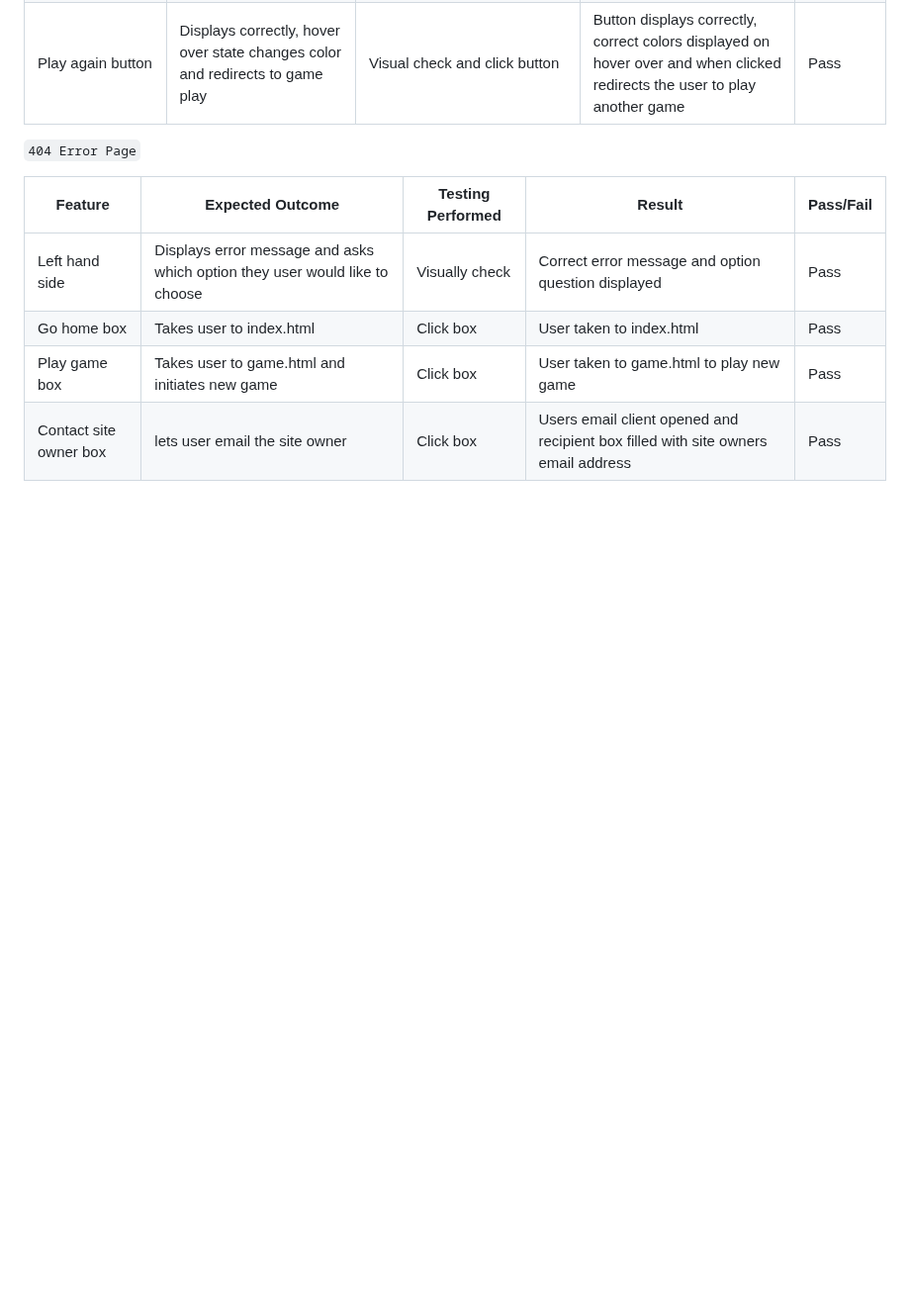
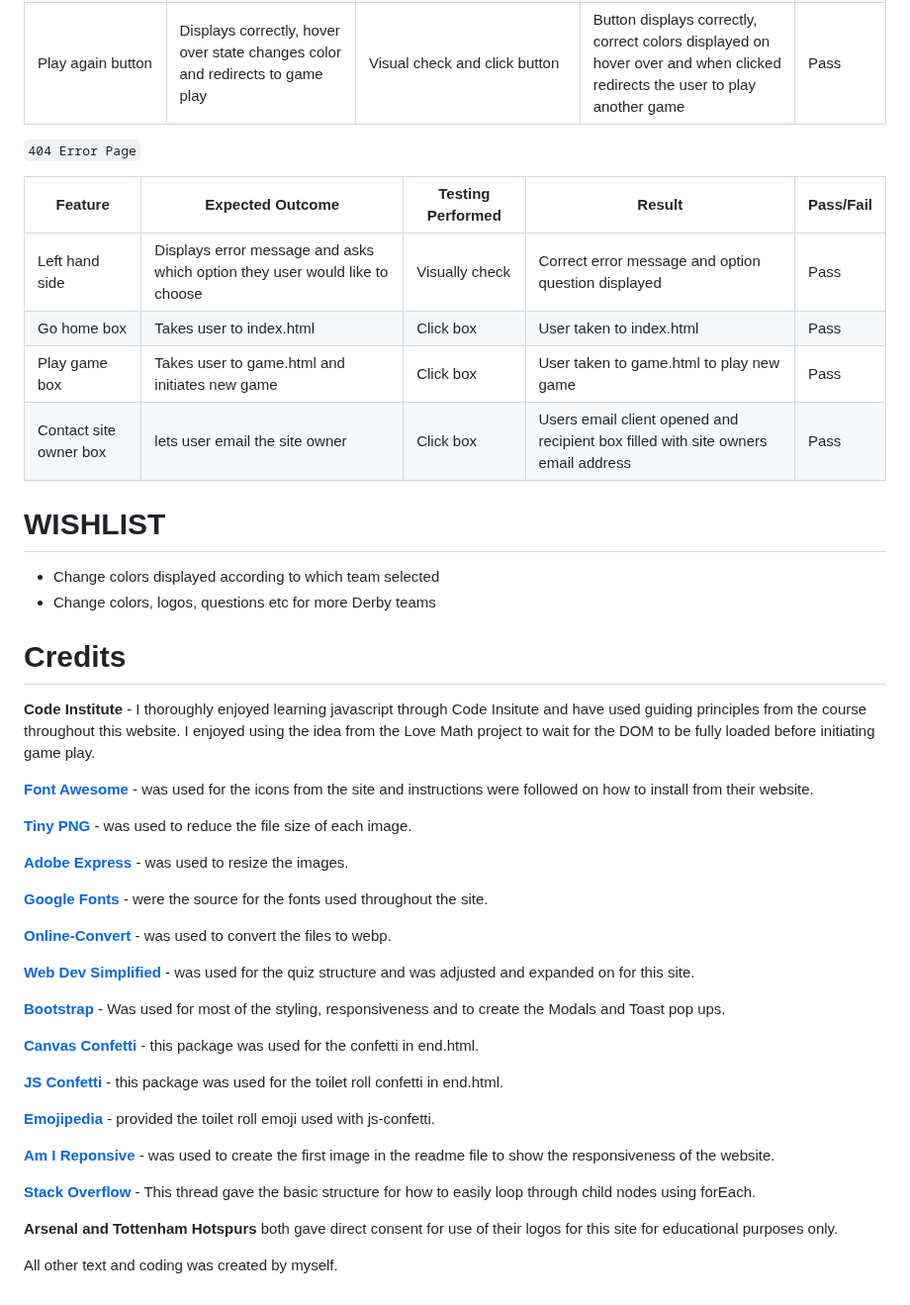
Before and after one commit to AbbyHumphreys/Derby-Dual, a Markdown page: TESTING.md, the part around the change. Shown at 99% size. GitHub-like rendering; blank space fills up the shorter version.

Commit message:
add: credits and wishlist section to readme

```diff
--- a/TESTING.md
+++ b/TESTING.md
@@ -185,3 +185,39 @@ As a site owner I want users to:
 | Go home box | Takes user to index.html | Click box | User taken to index.html | Pass |
 | Play game box | Takes user to game.html and initiates new game | Click box | User taken to game.html to play new game | Pass |
 | Contact site owner box | lets user email the site owner | Click box | Users email client opened and recipient box filled with site owners email address | Pass |
+
+# WISHLIST
+- Change colors displayed according to which team selected
+- Change colors, logos, questions etc for more Derby teams
+
+# Credits
+
+**Code Institute** - I thoroughly enjoyed learning javascript through Code Insitute and have used guiding principles from the course throughout this website. I enjoyed using the idea from the Love Math project to wait for the DOM to be fully loaded before initiating game play.
+
+**[Font Awesome](https://fontawesome.com/)** -  was used for the icons from the site and instructions were followed on how to install from their website.
+
+**[Tiny PNG](https://tinypng.com/)** - was used to reduce the file size of each image.
+
+**[Adobe Express](https://express.adobe.com/spv)** - was used to resize the images.
+
+**[Google Fonts](https://fonts.google.com/)** - were the source for the fonts used throughout the site.
+
+**[Online-Convert](https://image.online-convert.com/)** - was used to convert the files to webp.
+
+**[Web Dev Simplified](https://www.youtube.com/watch?v=riDzcEQbX6k&t=1110s)** - was used for the quiz structure and was adjusted and expanded on for this site.
+
+**[Bootstrap](https://getbootstrap.com/docs/5.3/components/modal/)** - Was used for most of the styling, responsiveness and to create the Modals and Toast pop ups.
+
+**[Canvas Confetti](https://www.npmjs.com/package/canvas-confetti/v/1.6.0)** - this package was used for the confetti in end.html.
+
+**[JS Confetti](https://www.npmjs.com/package/js-confetti)** - this package was used for the toilet roll confetti in end.html.
+
+**[Emojipedia](https://emojipedia.org/emoji/%F0%9F%A7%BB/#:~:text=Character-,%F0%9F%A7%BB,of%20paper%2C%20as%20toilet%20paper%E2%80%A6)** - provided the toilet roll emoji used with js-confetti.
+
+**[Am I Reponsive](https://ui.dev/amiresponsive)** - was used to create the first image in the readme file to show the responsiveness of the website.
+
+**[Stack Overflow](https://stackoverflow.com/questions/24775725/loop-through-childnodes)** - This thread gave the basic structure for how to easily loop through child nodes using forEach.
+
+**Arsenal and Tottenham Hotspurs** both gave direct consent for use of their logos for this site for educational purposes only.
+
+All other text and coding was created by myself.
```
